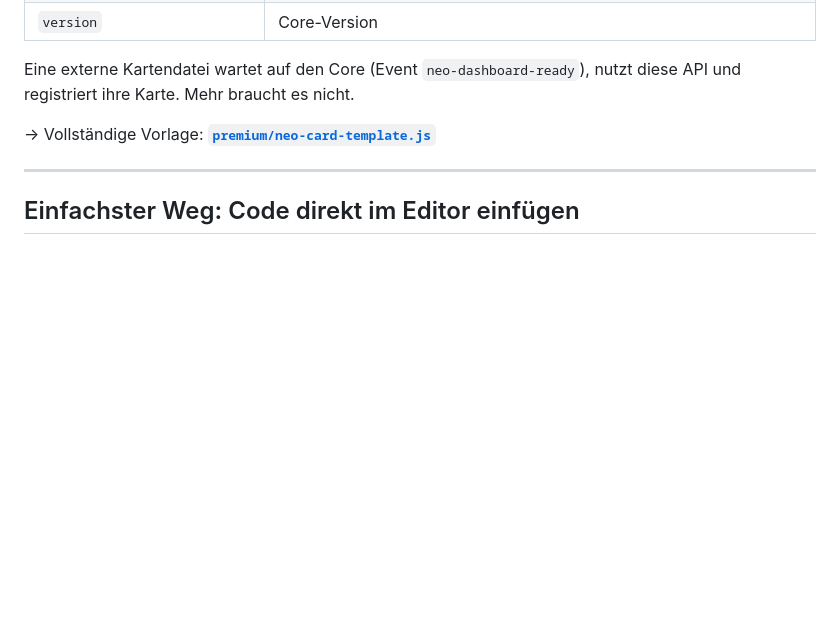
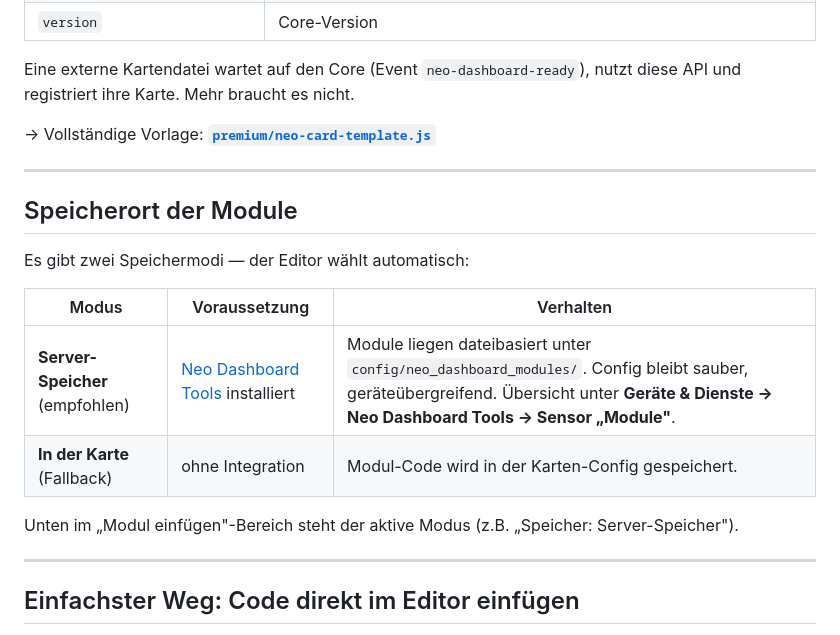
Before and after one commit to bkstudy2025/neo-dashboard-kit, a Markdown page: docs/premium-modules.md, the part around the change. Rendered like a GitHub page; blank space fills up the shorter version.

```diff
--- a/docs/premium-modules.md
+++ b/docs/premium-modules.md
@@ -29,6 +29,19 @@ Eine externe Kartendatei wartet auf den Core (Event `neo-dashboard-ready`), nutz
 diese API und registriert ihre Karte. Mehr braucht es nicht.
 
 → Vollständige Vorlage: **[`premium/neo-card-template.js`](../premium/neo-card-template.js)**
+
+---
+
+## Speicherort der Module
+
+Es gibt zwei Speichermodi — der Editor wählt automatisch:
+
+| Modus | Voraussetzung | Verhalten |
+|---|---|---|
+| **Server-Speicher** (empfohlen) | [Neo Dashboard Tools](https://github.com/bkstudy2025/neo-dashboard-tools) installiert | Module liegen dateibasiert unter `config/neo_dashboard_modules/`. Config bleibt sauber, geräteübergreifend. Übersicht unter **Geräte & Dienste → Neo Dashboard Tools → Sensor „Module"**. |
+| **In der Karte** (Fallback) | ohne Integration | Modul-Code wird in der Karten-Config gespeichert. |
+
+Unten im „Modul einfügen"-Bereich steht der aktive Modus (z.B. „Speicher: Server-Speicher").
 
 ---
 
```
Also changed, not shown: README.md (+1 -0 lines).
